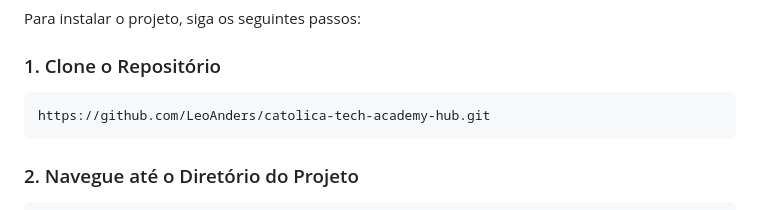
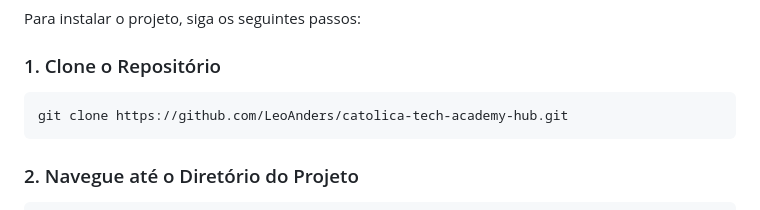
Before and after one commit to LeoAnders/catolica-tech-academy-hub, a Markdown page: README.md, the part around the change. Drawn GitHub-style.

````diff
--- a/README.md
+++ b/README.md
@@ -29,7 +29,7 @@ Para instalar o projeto, siga os seguintes passos:
 
 ### 1. Clone o Repositório
    ```bash
-   https://github.com/LeoAnders/catolica-tech-academy-hub.git
+   git clone https://github.com/LeoAnders/catolica-tech-academy-hub.git
    ```
 ### 2. Navegue até o Diretório do Projeto
    ```bash
````
